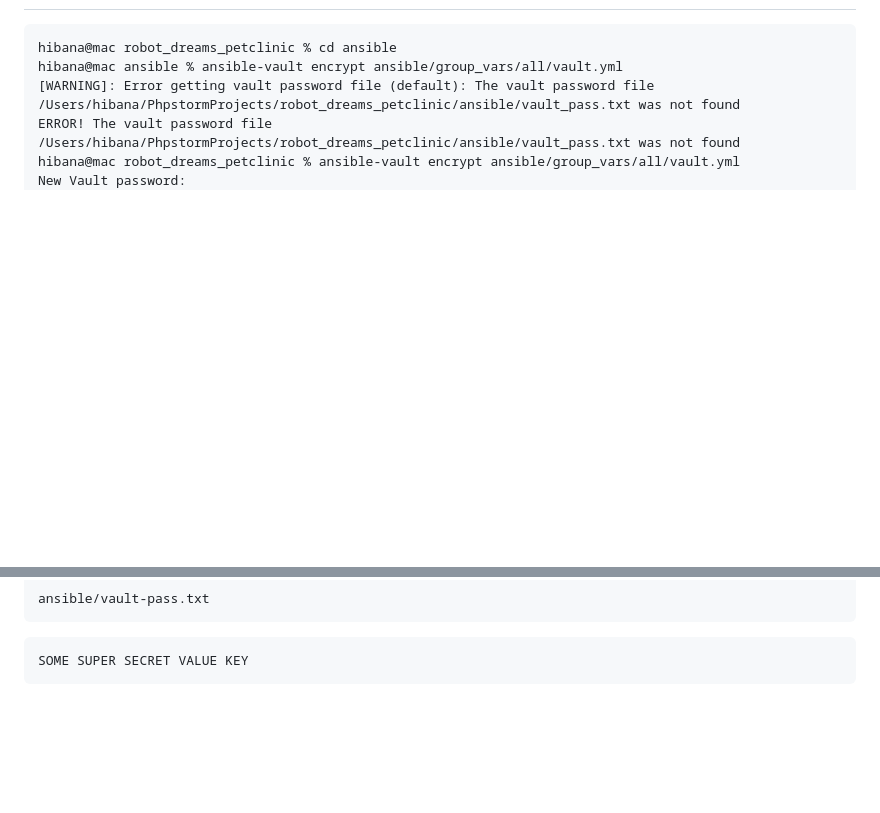
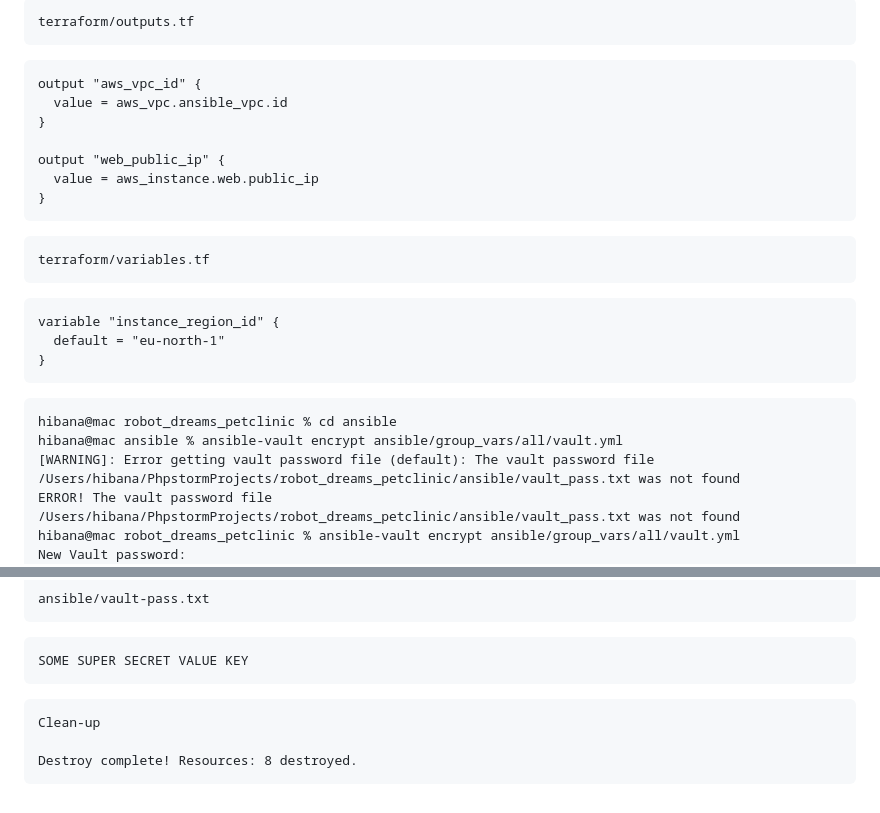
Before and after one commit to Hibanaga/robot_dreams_petclinic, a Markdown page: Readme.md, 2 parts joined by grey strips. Rendered like a GitHub page; blank space fills up the shorter version.

Commit message:
HM-32 // Added comprehensive Terraform configuration for AWS infrastructure setup

````diff
--- a/Readme.md
+++ b/Readme.md
@@ -4,3 +106,25 @@
+```textmate
+terraform/outputs.tf
+```
+```terraform
+output "aws_vpc_id" {
+  value = aws_vpc.ansible_vpc.id
+}
+
+output "web_public_ip" {
+  value = aws_instance.web.public_ip
+}
+```
+
+```textmate
+terraform/variables.tf
+```
+```terraform
+variable "instance_region_id" {
+  default = "eu-north-1"
+}
+```
+
 ```textmate
 hibana@mac robot_dreams_petclinic % cd ansible
 hibana@mac ansible % ansible-vault encrypt ansible/group_vars/all/vault.yml
@@ -772,3 +896,10 @@ ansible/vault-pass.txt
 ```textmate
 SOME SUPER SECRET VALUE KEY
 ```
+
+
+```textmate
+Clean-up
+
+Destroy complete! Resources: 8 destroyed.
+```
````
Also changed, not shown: other parts of Readme.md (+102 -0 lines).
